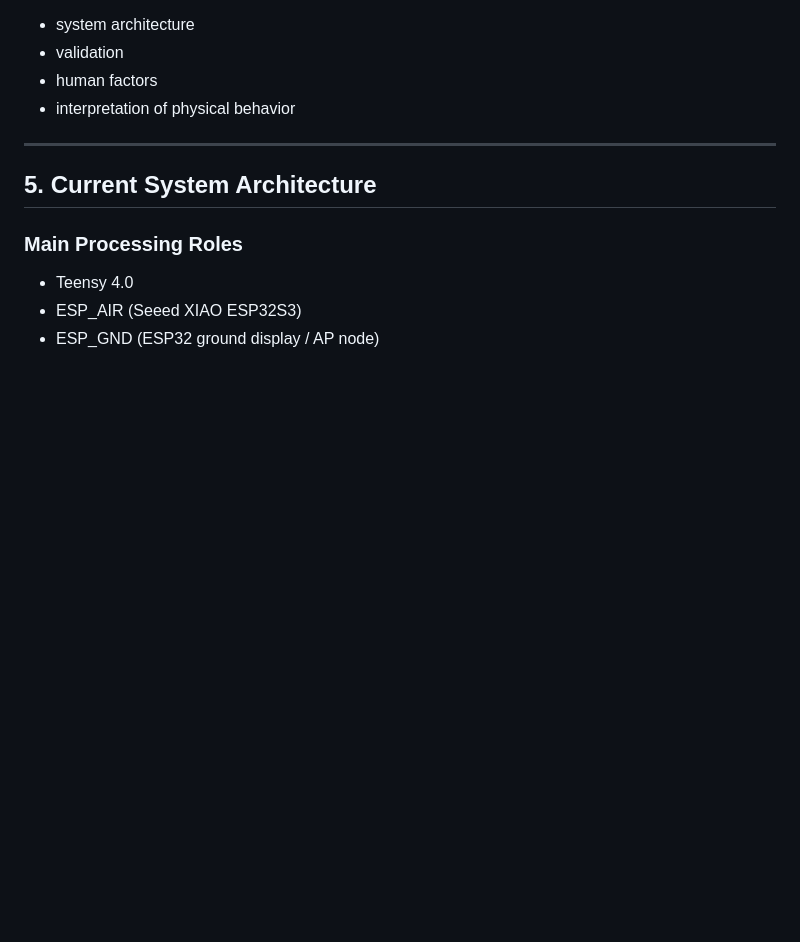
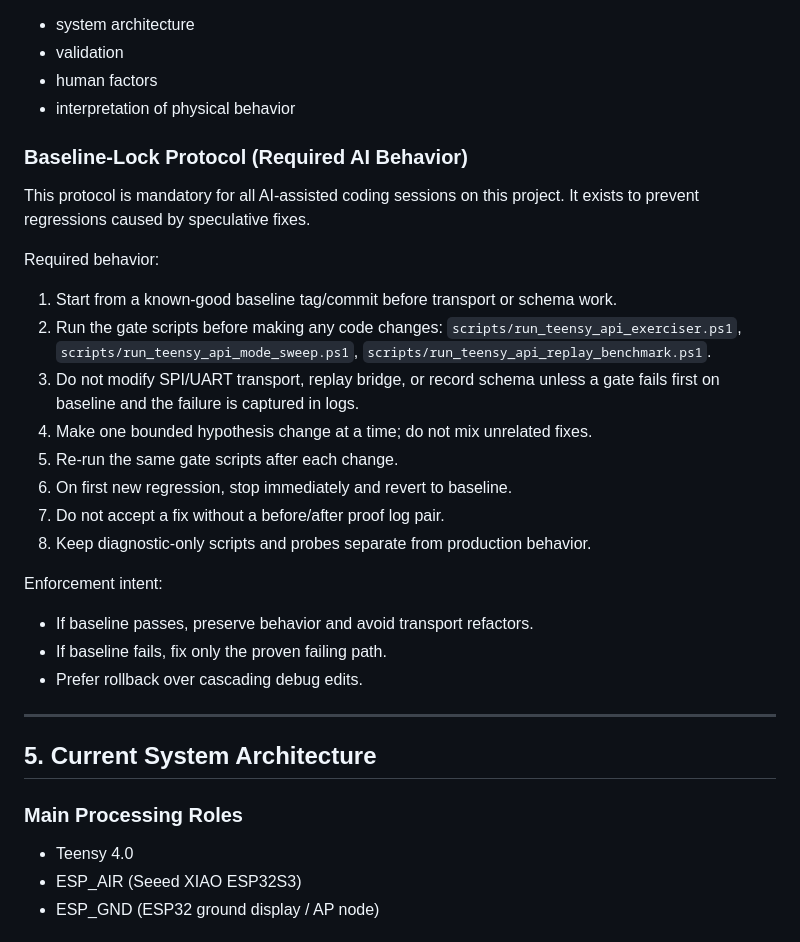
Before and after one commit to carlsuttle/Teensy_ESP_AIR_GND, a Markdown page: AI_AVIONICS_PROJECT_RECORD.md, the part around the change. GitHub-like rendering; blank space fills up the shorter version.

Commit message:
Add baseline-lock protocol to project record and release 0.02 manifest

```diff
--- a/AI_AVIONICS_PROJECT_RECORD.md
+++ b/AI_AVIONICS_PROJECT_RECORD.md
@@ -130,6 +130,32 @@ As implementation becomes easier, the difficult areas shift toward:
 - validation
 - human factors
 - interpretation of physical behavior
+
+### Baseline-Lock Protocol (Required AI Behavior)
+
+This protocol is mandatory for all AI-assisted coding sessions on this project.
+It exists to prevent regressions caused by speculative fixes.
+
+Required behavior:
+
+1. Start from a known-good baseline tag/commit before transport or schema work.
+2. Run the gate scripts before making any code changes:
+   `scripts/run_teensy_api_exerciser.ps1`,
+   `scripts/run_teensy_api_mode_sweep.ps1`,
+   `scripts/run_teensy_api_replay_benchmark.ps1`.
+3. Do not modify SPI/UART transport, replay bridge, or record schema unless a
+   gate fails first on baseline and the failure is captured in logs.
+4. Make one bounded hypothesis change at a time; do not mix unrelated fixes.
+5. Re-run the same gate scripts after each change.
+6. On first new regression, stop immediately and revert to baseline.
+7. Do not accept a fix without a before/after proof log pair.
+8. Keep diagnostic-only scripts and probes separate from production behavior.
+
+Enforcement intent:
+
+- If baseline passes, preserve behavior and avoid transport refactors.
+- If baseline fails, fix only the proven failing path.
+- Prefer rollback over cascading debug edits.
 
 ---
 
```
Also changed, not shown: MILESTONE_MANIFEST_RELEASE_0.02.md (+5 -0 lines).
